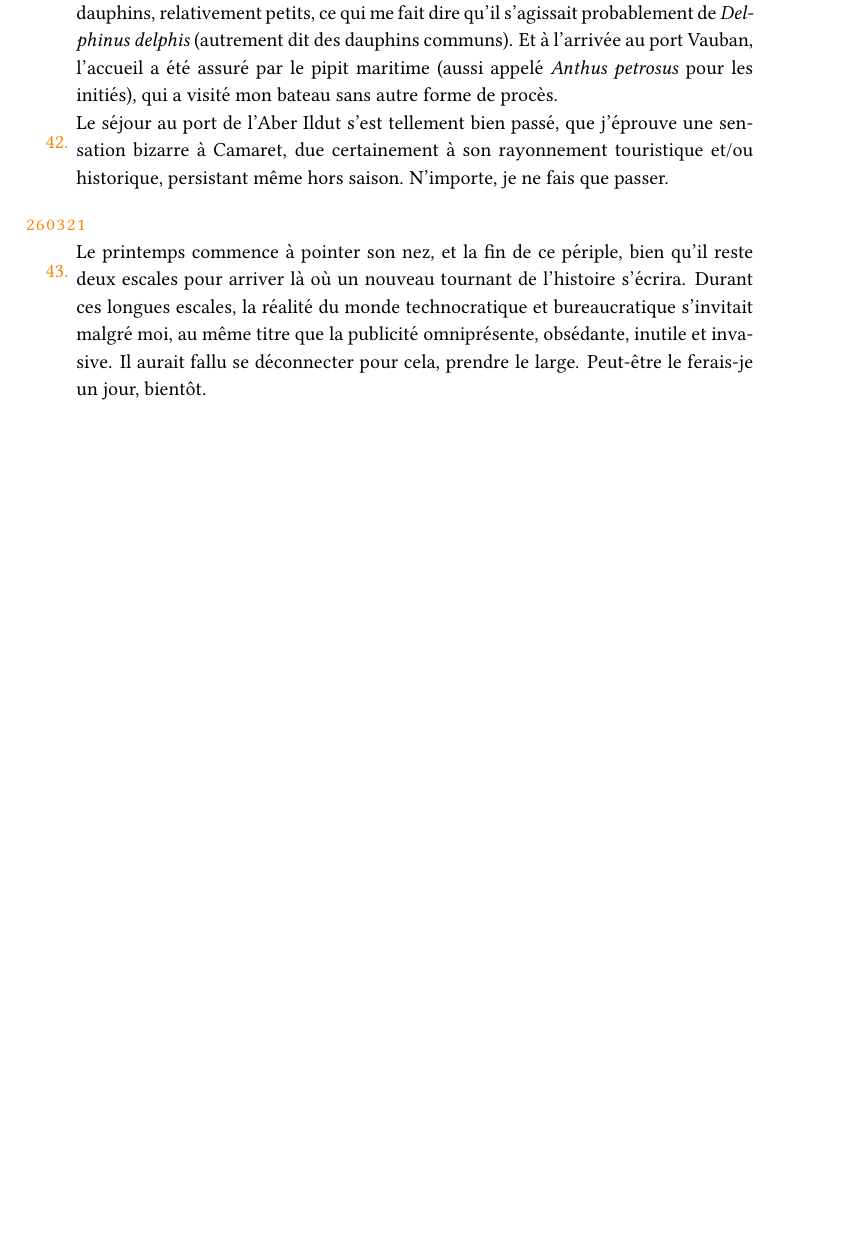
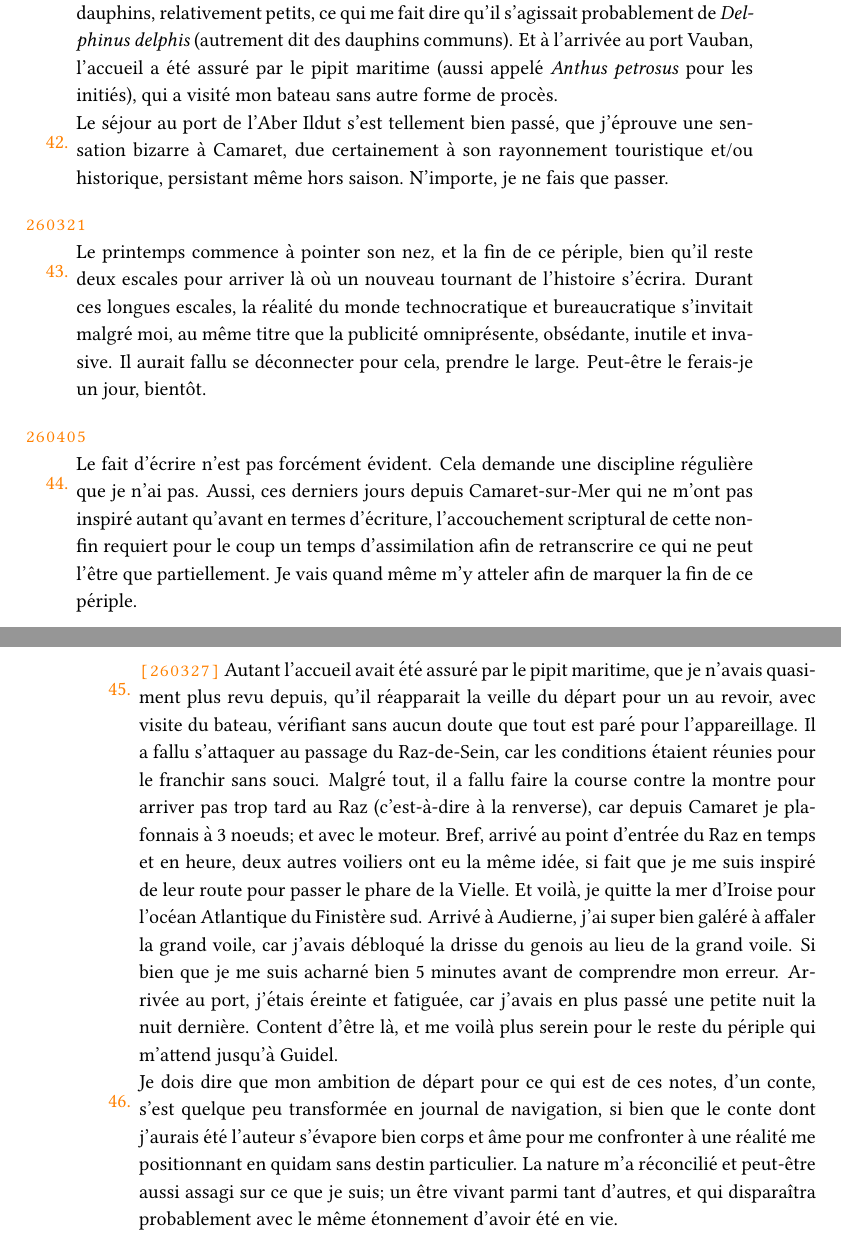
Before and after one commit to yannics/tyerr1, a LaTeX book (journal/journal.tex): part of page 7 of 7 before the commit and two parts of pages 7 and 8 of 9 after it, the two joined at a grey line, cut so that both start at the same text, the shorter picture padded with empty space. Compiled offline with pdfLaTeX.

Commit message:
Update journal.tex

```diff
--- a/journal/journal.tex
+++ b/journal/journal.tex
@@ -294,3 +294,15 @@ Le séjour au port de l'Aber Ildut s'est tellement bien passé, que j'éprouve u
 Le printemps commence à pointer son nez, et la fin de ce périple, bien qu'il reste deux escales pour arriver là où un nouveau tournant de l'histoire s'écrira. Durant ces longues escales, la réalité du monde technocratique et bureaucratique s'invitait malgré moi, au même titre que la publicité omniprésente, obsédante, inutile et invasive. Il aurait fallu se déconnecter pour cela, prendre le large. Peut-être le ferais-je un jour, bientôt.
 }
 
+\dat{260405}
+%\dat{05/04/26}
+\carr{
+Le fait d’écrire n’est pas forcément évident. Cela demande une discipline régulière que je n’ai pas. Aussi, ces derniers jours depuis Camaret-sur-Mer qui ne m’ont pas inspiré autant qu’avant en termes d’écriture, l’accouchement scriptural de cette non-fin requiert pour le coup un temps d’assimilation afin de retranscrire ce qui ne peut l’être que partiellement. Je vais quand même m’y atteler afin de marquer la fin de ce périple.
+}
+
+\carr{
+\texttt{\color{orange}{\footnotesize [260327]}} Autant l'accueil avait été assuré par le pipit maritime, que je n’avais quasiment plus revu depuis, qu’il réapparait la veille du départ pour un au revoir, avec visite du bateau, vérifiant sans aucun doute que tout est paré pour l'appareillage. Il a fallu s’attaquer au passage du Raz-de-Sein, car les conditions étaient réunies pour le franchir sans souci. Malgré tout, il a fallu faire la course contre la montre pour arriver pas trop tard au Raz (c’est-à-dire à la renverse), car depuis Camaret je plafonnais à 3 noeuds; et avec le moteur. Bref, arrivé au point d’entrée du Raz en temps et en heure, deux autres voiliers ont eu la même idée, si fait que je me suis inspiré de leur route pour passer le phare de la Vielle. Et voilà, je quitte la mer d’Iroise pour l’océan Atlantique du Finistère sud. Arrivé à Audierne, j’ai super bien galéré à affaler la grand voile, car j’avais débloqué la drisse du genois au lieu de la grand voile. Si bien que je me suis acharné bien 5 minutes avant de comprendre mon erreur. Arrivée au port, j’étais éreinte et fatiguée, car j’avais en plus passé une petite nuit la nuit dernière. Content d’être là, et me voilà plus serein pour le reste du périple qui m’attend jusqu’à Guidel.
+}
+
+\carr{
+Je dois dire que mon ambition de départ pour ce qui est de ces notes, d'un conte, s’est quelque peu transformée en journal de navigation, si bien que le conte dont j’aurais été l'auteur s’évapore bien corps et âme pour me confronter à une réalité me positionnant en quidam sans destin particulier. La nature m’a réconcilié et peut-être aussi assagi sur ce que je suis; un être vivant parmi tant d’autres, et qui disparaîtra probablement avec le même étonnement d’avoir été en vie.
```
Also changed, not shown: journal/journal.tex (13 more changed lines).
